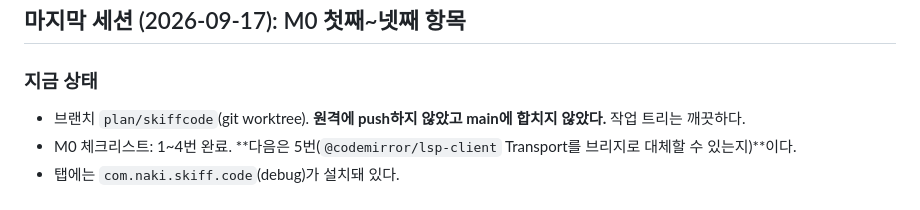
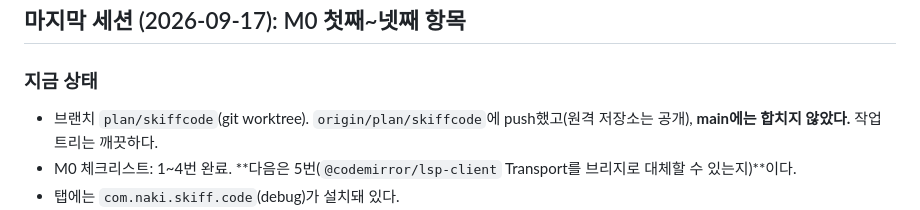
Before and after one commit to bynaki/skiff, a Markdown page: HANDOFF.md, the part around the change. GitHub-like rendering.

Commit message:
Note in the hand-off that the branch is pushed
Co-Authored-By: Claude Opus 5 <noreply@anthropic.com>
Claude-Session: https://claude.ai/code/session_018xe3dxtufYbmXasxs11Q4t

```diff
--- a/HANDOFF.md
+++ b/HANDOFF.md
@@ -12,7 +12,7 @@
 ## 마지막 세션 (2026-09-17): M0 첫째~넷째 항목
 
 ### 지금 상태
-- 브랜치 `plan/skiffcode`(git worktree). **원격에 push하지 않았고 main에 합치지 않았다.** 작업 트리는 깨끗하다.
+- 브랜치 `plan/skiffcode`(git worktree). `origin/plan/skiffcode`에 push했고(원격 저장소는 공개), **main에는 합치지 않았다.** 작업 트리는 깨끗하다.
 - M0 체크리스트: 1~4번 완료. **다음은 5번(`@codemirror/lsp-client` Transport를 브리지로 대체할 수 있는지)**이다.
 - 탭에는 `com.naki.skiff.code`(debug)가 설치돼 있다.
 - `:code` 모듈(`com.naki.skiff.code`, minSdk 30, Compose 없음)은 전부 **스파이크 코드**다. M2에서 정식으로 다시 만든다.
```
